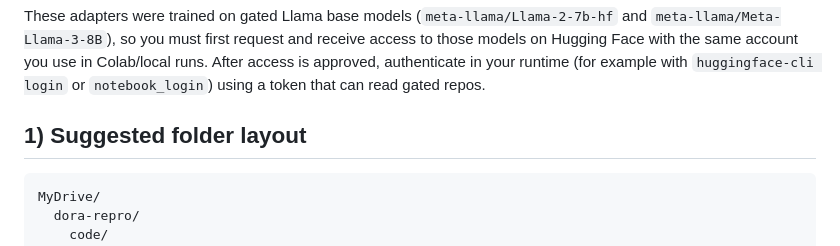
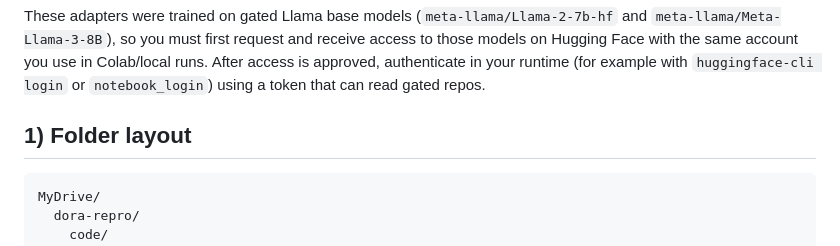
Before and after one commit to ehfurgeson/dora-repro, a Markdown page: adapters/README.md, the part around the change. Rendered like a GitHub page.

````diff
--- a/adapters/README.md
+++ b/adapters/README.md
@@ -8,7 +8,7 @@ You can keep all adapters in Google Drive and rebuild/evaluate models from them.
 These adapters were trained on gated Llama base models (`meta-llama/Llama-2-7b-hf` and `meta-llama/Meta-Llama-3-8B`), so you must first request and receive access to those models on Hugging Face with the same account you use in Colab/local runs.
 After access is approved, authenticate in your runtime (for example with `huggingface-cli login` or `notebook_login`) using a token that can read gated repos.
 
-## 1) Suggested folder layout
+## 1) Folder layout
 
 ```text
 MyDrive/
````
